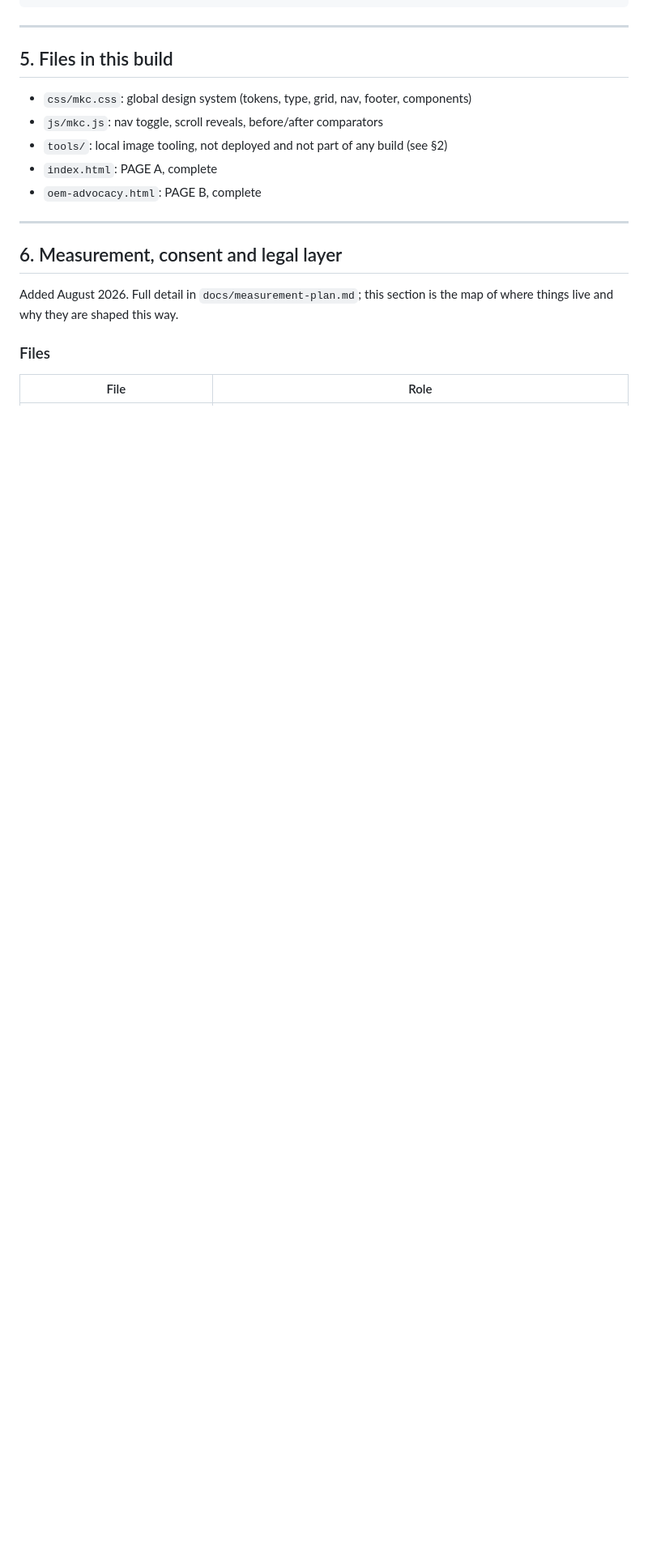
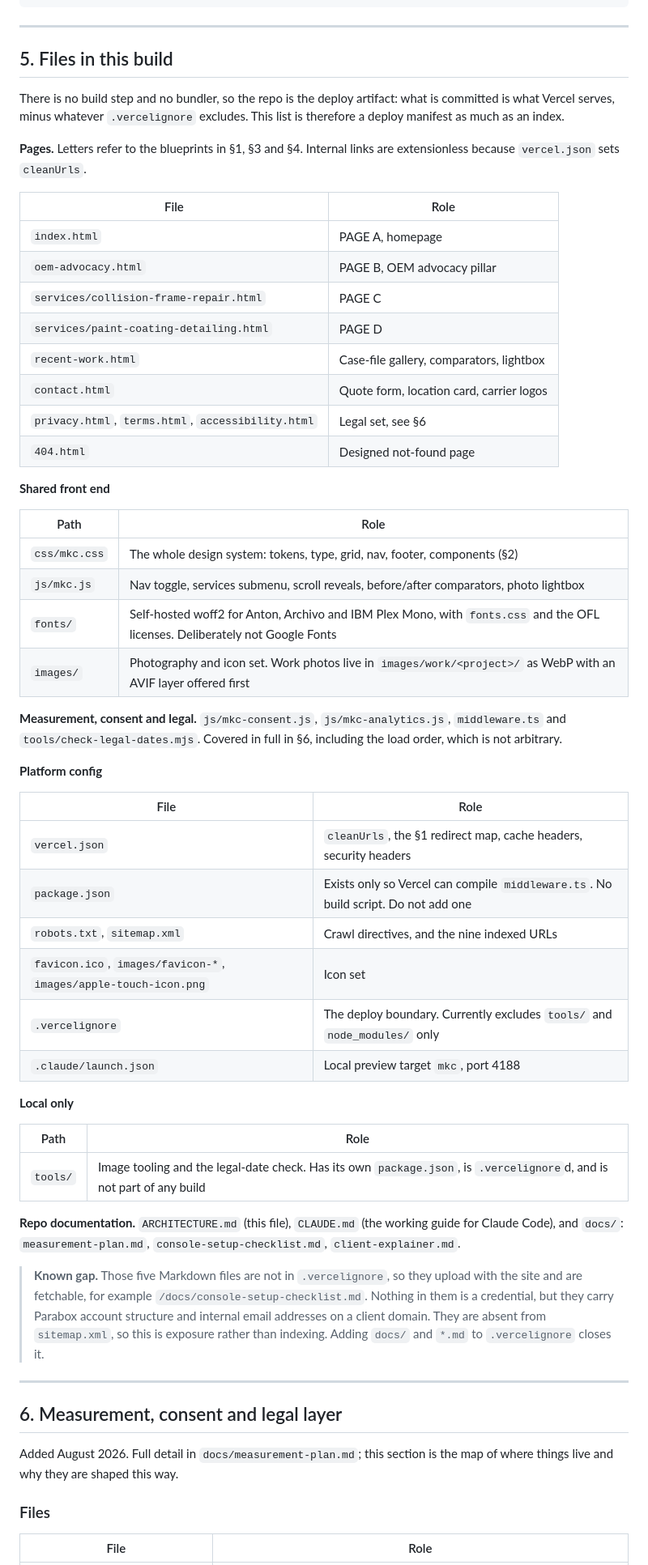
Before and after one commit to AndrewLengLy/mike-knight-customs, a Markdown page: ARCHITECTURE.md, the part around the change. Shown at 81% size. Rendered like a GitHub page; blank space fills up the shorter version.

Commit message:
Rewrite ARCHITECTURE.md section 5 against the current build (#11)
The list was a v1.0 snapshot and had stopped describing the repo. It named
two pages as the built set when there are ten, credited js/mkc.js with
three behaviors when it has five, and predated fonts/, images/, the legal
set, middleware.ts, sitemap.xml, robots.txt and both package.json files.
Section 6 documents the measurement layer, so nothing was contradicted;
section 5 was simply frozen.

Rewritten as a deploy manifest, which is what it actually is on a site
with no build step: pages with their blueprint letters, shared front end,
platform config, and what stays local.

Records one thing found while checking what ships. .vercelignore excludes
only tools/ and node_modules/, so all five Markdown files upload with the
site and are fetchable, including docs/console-setup-checklist.md. Nothing
in them is a credential, but they carry Parabox account structure and
internal email addresses on a client domain. They are not in sitemap.xml,
so it is exposure rather than indexing. Noted as a known gap rather than
fixed here, since changing what deploys is a separate call from correcting
a document.

```diff
--- a/ARCHITECTURE.md
+++ b/ARCHITECTURE.md
@@ -209,11 +209,64 @@ Theme: **texturally rich, staggered rhythm**. Alternating rows with unexpected c
 
 ## 5. Files in this build
 
-- `css/mkc.css`: global design system (tokens, type, grid, nav, footer, components)
-- `js/mkc.js`: nav toggle, scroll reveals, before/after comparators
-- `tools/`: local image tooling, not deployed and not part of any build (see §2)
-- `index.html`: PAGE A, complete
-- `oem-advocacy.html`: PAGE B, complete
+There is no build step and no bundler, so the repo is the deploy artifact:
+what is committed is what Vercel serves, minus whatever `.vercelignore`
+excludes. This list is therefore a deploy manifest as much as an index.
+
+**Pages.** Letters refer to the blueprints in §1, §3 and §4. Internal links are
+extensionless because `vercel.json` sets `cleanUrls`.
+
+| File | Role |
+|---|---|
+| `index.html` | PAGE A, homepage |
+| `oem-advocacy.html` | PAGE B, OEM advocacy pillar |
+| `services/collision-frame-repair.html` | PAGE C |
+| `services/paint-coating-detailing.html` | PAGE D |
+| `recent-work.html` | Case-file gallery, comparators, lightbox |
+| `contact.html` | Quote form, location card, carrier logos |
+| `privacy.html`, `terms.html`, `accessibility.html` | Legal set, see §6 |
+| `404.html` | Designed not-found page |
+
+**Shared front end**
+
+| Path | Role |
+|---|---|
+| `css/mkc.css` | The whole design system: tokens, type, grid, nav, footer, components (§2) |
+| `js/mkc.js` | Nav toggle, services submenu, scroll reveals, before/after comparators, photo lightbox |
+| `fonts/` | Self-hosted woff2 for Anton, Archivo and IBM Plex Mono, with `fonts.css` and the OFL licenses. Deliberately not Google Fonts |
+| `images/` | Photography and icon set. Work photos live in `images/work/<project>/` as WebP with an AVIF layer offered first |
+
+**Measurement, consent and legal.** `js/mkc-consent.js`, `js/mkc-analytics.js`,
+`middleware.ts` and `tools/check-legal-dates.mjs`. Covered in full in §6,
+including the load order, which is not arbitrary.
+
+**Platform config**
+
+| File | Role |
+|---|---|
+| `vercel.json` | `cleanUrls`, the §1 redirect map, cache headers, security headers |
+| `package.json` | Exists only so Vercel can compile `middleware.ts`. No build script. Do not add one |
+| `robots.txt`, `sitemap.xml` | Crawl directives, and the nine indexed URLs |
+| `favicon.ico`, `images/favicon-*`, `images/apple-touch-icon.png` | Icon set |
+| `.vercelignore` | The deploy boundary. Currently excludes `tools/` and `node_modules/` only |
+| `.claude/launch.json` | Local preview target `mkc`, port 4188 |
+
+**Local only**
+
+| Path | Role |
+|---|---|
+| `tools/` | Image tooling and the legal-date check. Has its own `package.json`, is `.vercelignore`d, and is not part of any build |
+
+**Repo documentation.** `ARCHITECTURE.md` (this file), `CLAUDE.md` (the working
+guide for Claude Code), and `docs/`: `measurement-plan.md`,
+`console-setup-checklist.md`, `client-explainer.md`.
+
+> **Known gap.** Those five Markdown files are not in `.vercelignore`, so they
+> upload with the site and are fetchable, for example
+> `/docs/console-setup-checklist.md`. Nothing in them is a credential, but they
+> carry Parabox account structure and internal email addresses on a client
+> domain. They are absent from `sitemap.xml`, so this is exposure rather than
+> indexing. Adding `docs/` and `*.md` to `.vercelignore` closes it.
 
 ---
 
```
